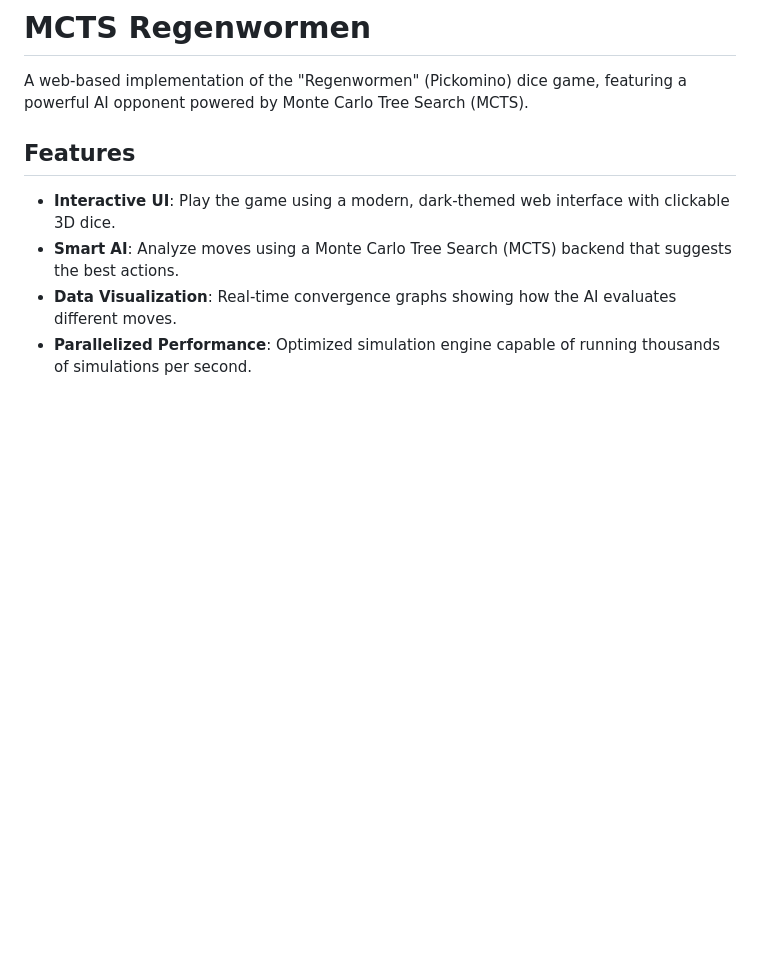
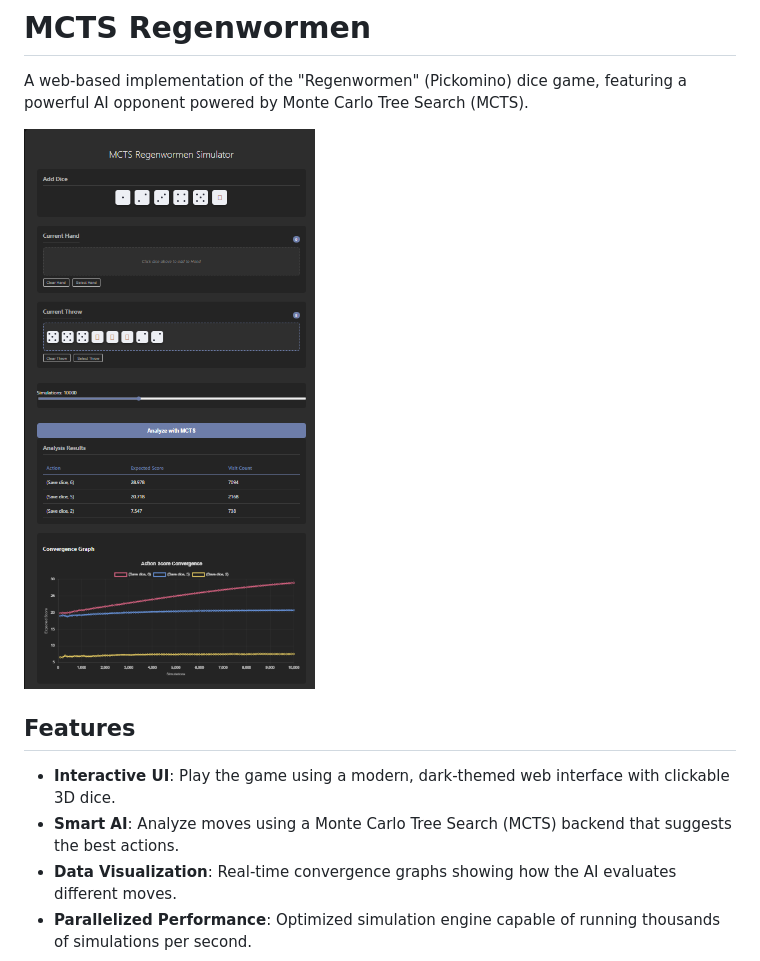
Before and after one commit to LarsPAJanssen/pickomino_solve, a Markdown page: README.md, the part around the change. Drawn GitHub-style; pictures changed too: assets/ui.png (added); blank space fills up the shorter version.

Commit message:
styling(readme): add ui image to readme

```diff
--- a/README.md
+++ b/README.md
@@ -1,6 +1,8 @@
 # MCTS Regenwormen
 
 A web-based implementation of the "Regenwormen" (Pickomino) dice game, featuring a powerful AI opponent powered by Monte Carlo Tree Search (MCTS).
+
+![Regenwormen UI](assets/ui.png)
 
 ## Features
 
```
